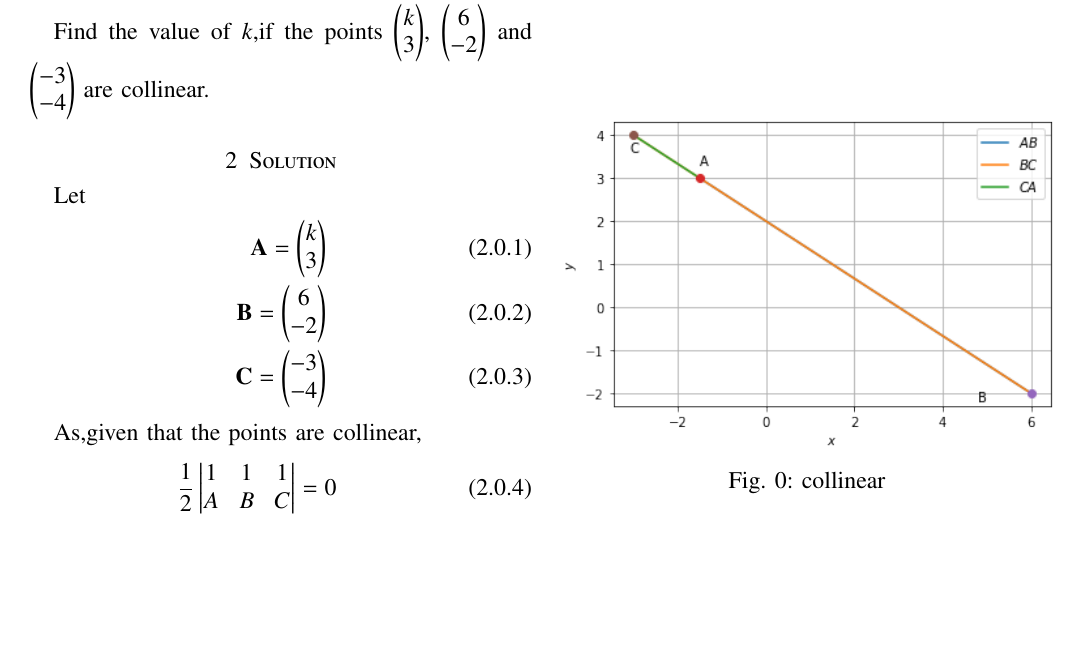
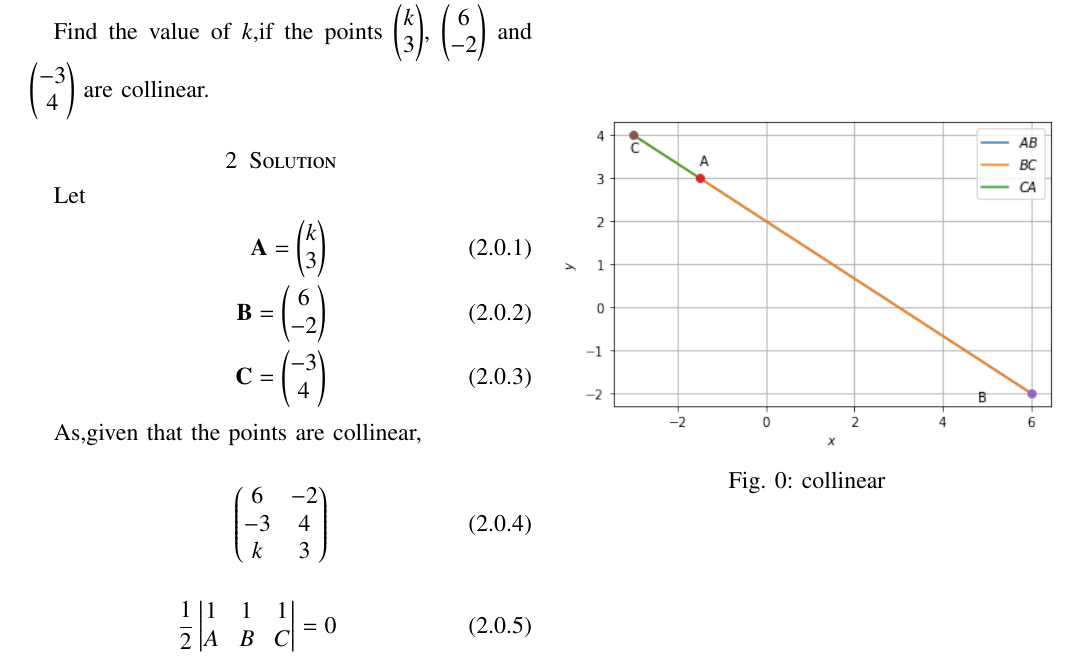
Before and after one commit to Vallidevibolla/bolla, a LaTeX paper (main.tex): part of the page, cut so that both start at the same text, the shorter picture padded with empty space. Compiled offline with pdfLaTeX.

Commit message:
Update main.tex

```diff
--- a/main.tex
+++ b/main.tex
@@ -144,16 +144,21 @@ https:// github.com/Vallidevibolla/bolla/blob/main/main.tex
 %
 \section{Question No.14}
 Find the value of $k$,if the points \myvec{k\\3},
-\myvec{6\\-2} and \myvec{-3\\-4} are collinear.
+\myvec{6\\-2} and \myvec{-3\\4} are collinear.
 \section{Solution}
 Let
 \begin{align}
 \vec{A}=\myvec{k\\3} \\
 \vec{B}=\myvec{6\\-2}\\
-\vec{C}=\myvec{-3\\-4}
+\vec{C}=\myvec{-3\\4}
 \end{align}
 
 As,given that the points are collinear,
+
+\begin{align}
+\myvec{6&-2\\-3&4\\k&3}
+\end{align}
+
 \begin{align}
 \frac{1}{2}\mydet{1&1&1\\A&B&C}&=0\\
 \implies\mydet{1&1&1\\k&6&-3\\3&-2&4}&=0\\
```
